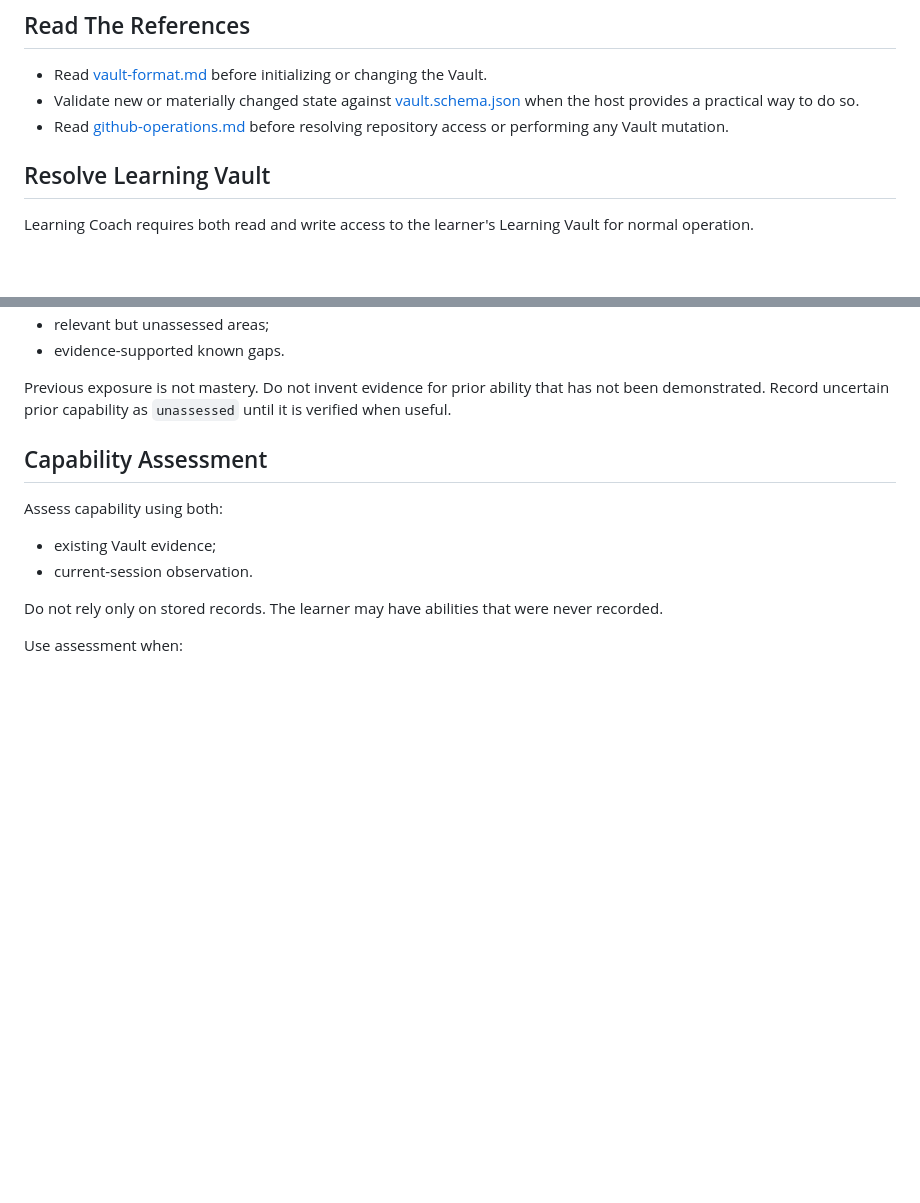
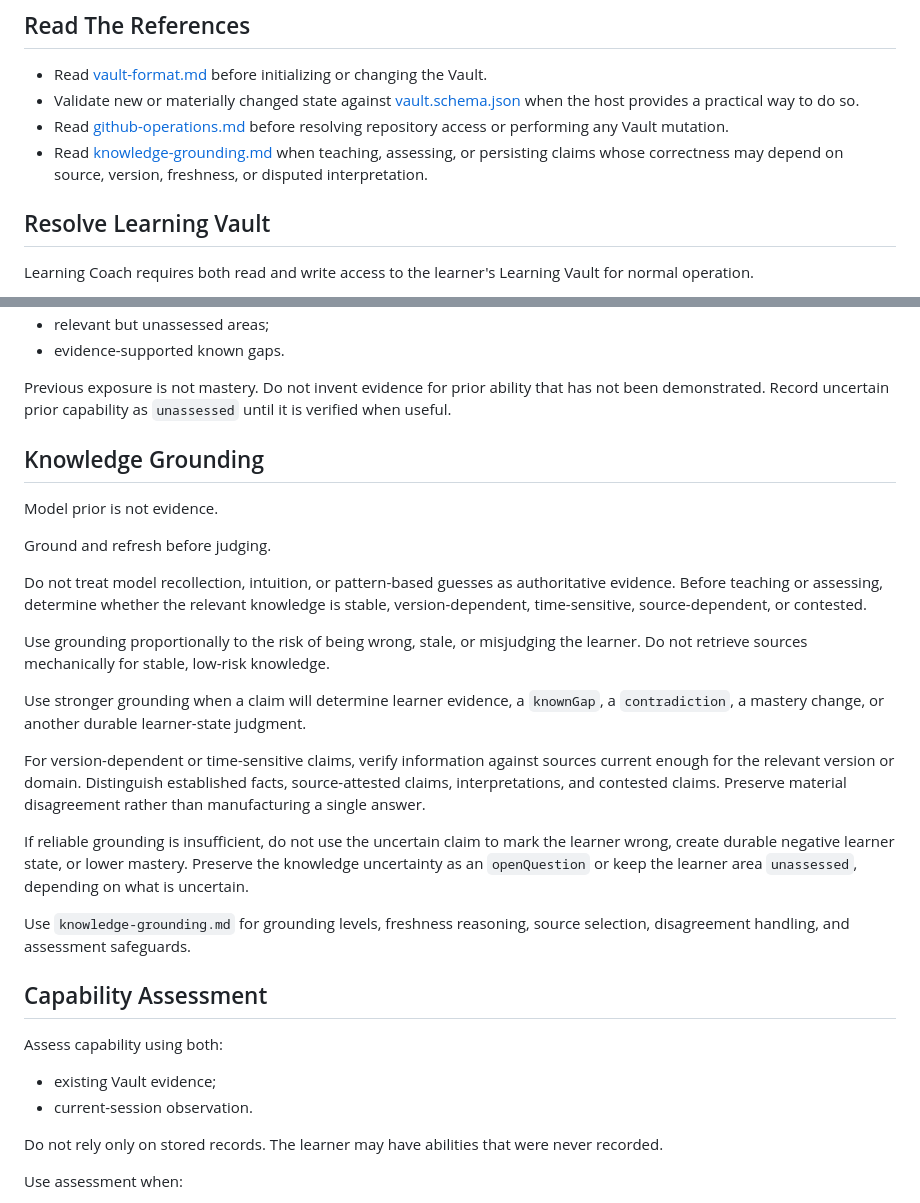
Before and after one commit to SShending/learning-coach, a Markdown page: skills/learning-coach/SKILL.md, 2 parts joined by grey strips. Rendered like a GitHub page; blank space fills up the shorter version.

Commit message:
add knowledge grounding policy

```diff
--- a/skills/learning-coach/SKILL.md
+++ b/skills/learning-coach/SKILL.md
@@ -45,6 +45,9 @@ it. This learner choice is different from unavailable Vault write capability.
   practical way to do so.
 - Read [github-operations.md](references/github-operations.md) before resolving
   repository access or performing any Vault mutation.
+- Read [knowledge-grounding.md](references/knowledge-grounding.md) when teaching,
+  assessing, or persisting claims whose correctness may depend on source,
+  version, freshness, or disputed interpretation.
 
 ## Resolve Learning Vault
 
@@ -178,6 +181,38 @@ Distinguish:
 Previous exposure is not mastery. Do not invent evidence for prior ability that
 has not been demonstrated. Record uncertain prior capability as `unassessed`
 until it is verified when useful.
+
+## Knowledge Grounding
+
+Model prior is not evidence.
+
+Ground and refresh before judging.
+
+Do not treat model recollection, intuition, or pattern-based guesses as
+authoritative evidence. Before teaching or assessing, determine whether the
+relevant knowledge is stable, version-dependent, time-sensitive,
+source-dependent, or contested.
+
+Use grounding proportionally to the risk of being wrong, stale, or misjudging
+the learner. Do not retrieve sources mechanically for stable, low-risk
+knowledge.
+
+Use stronger grounding when a claim will determine learner evidence, a
+`knownGap`, a `contradiction`, a mastery change, or another durable learner-state
+judgment.
+
+For version-dependent or time-sensitive claims, verify information against
+sources current enough for the relevant version or domain. Distinguish
+established facts, source-attested claims, interpretations, and contested claims.
+Preserve material disagreement rather than manufacturing a single answer.
+
+If reliable grounding is insufficient, do not use the uncertain claim to mark
+the learner wrong, create durable negative learner state, or lower mastery.
+Preserve the knowledge uncertainty as an `openQuestion` or keep the learner area
+`unassessed`, depending on what is uncertain.
+
+Use `knowledge-grounding.md` for grounding levels, freshness reasoning, source
+selection, disagreement handling, and assessment safeguards.
 
 ## Capability Assessment
 
```
